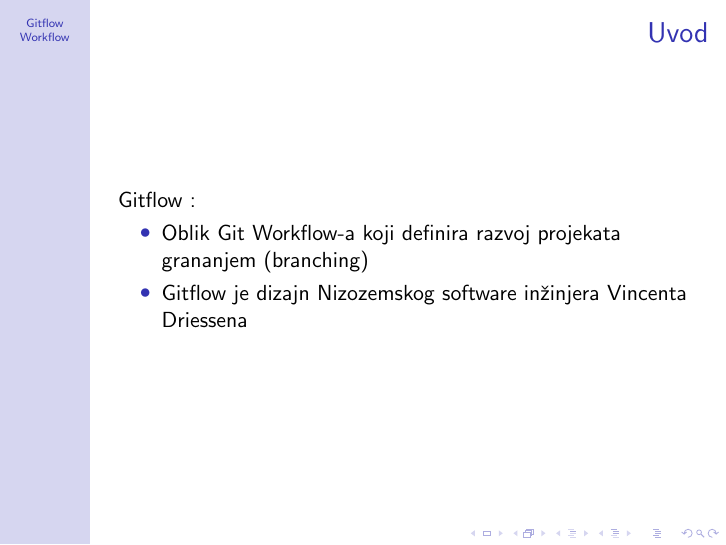
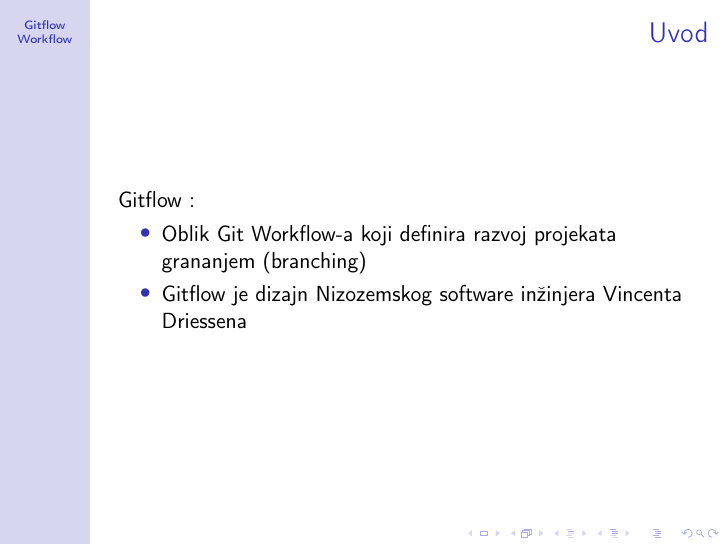
Before and after one commit to dominik-glavas/rv_projekt_gitflow, LaTeX slides (Gitflow_prez.tex): page 2 of 2. Compiled offline with pdfLaTeX.

Commit message:
Dodani hrvatski znakovi

```diff
--- a/Gitflow_prez.tex
+++ b/Gitflow_prez.tex
@@ -1,9 +1,9 @@
-\documentclass{beamer}
+\documentclass[utf8]{beamer}
 \usetheme{Hannover}
 
 \title{Gitflow Workflow}
 \usepackage[english]{babel}
-\usepackage[croatian]{babel}
+\usepackage[T1]{fontenc}
 
 
 \usepackage{graphicx}
```
